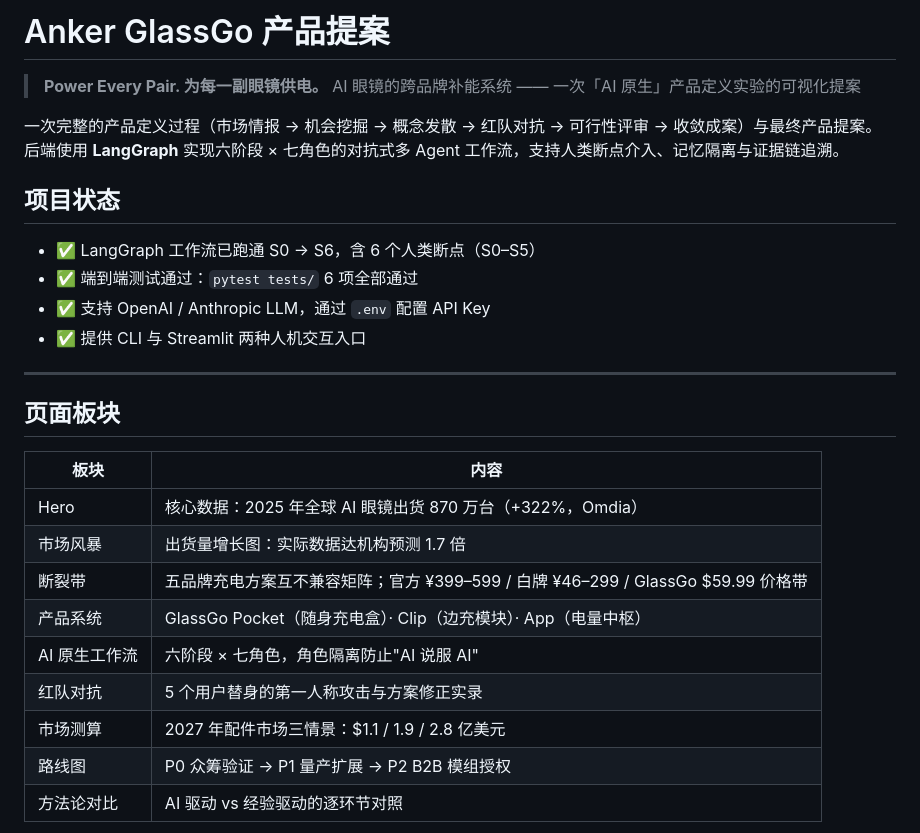
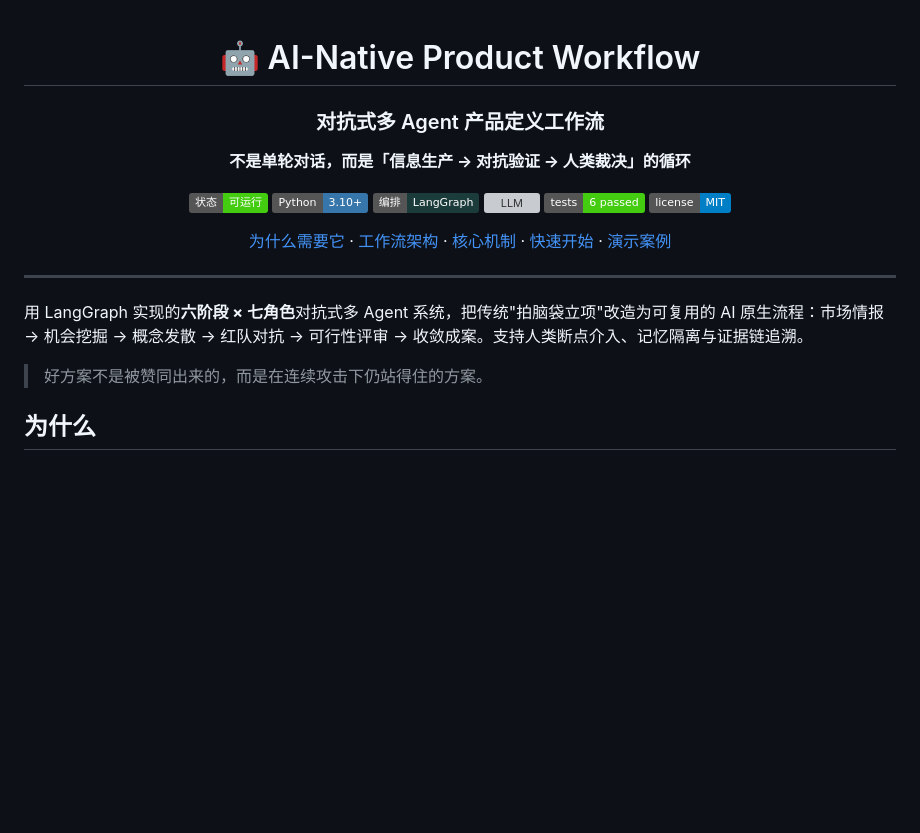
Before and after one commit to Fe1ixFe1icis/feishuAnkerGlassGo, a Markdown page: README.md, the part around one of its changes. GitHub-like rendering; badges without logos; blank space fills up the shorter version; grey boxes are pictures that could not be loaded.

```diff
--- a/README.md
+++ b/README.md
@@ -1,31 +1,27 @@
-# Anker GlassGo 产品提案
+<div align="center">
 
-> **Power Every Pair. 为每一副眼镜供电。**
-> AI 眼镜的跨品牌补能系统 —— 一次「AI 原生」产品定义实验的可视化提案
+# 🤖 AI-Native Product Workflow
 
-一次完整的产品定义过程（市场情报 → 机会挖掘 → 概念发散 → 红队对抗 → 可行性评审 → 收敛成案）与最终产品提案。后端使用 **LangGraph** 实现六阶段 × 七角色的对抗式多 Agent 工作流，支持人类断点介入、记忆隔离与证据链追溯。
+### 对抗式多 Agent 产品定义工作流
 
-## 项目状态
+**不是单轮对话，而是「信息生产 → 对抗验证 → 人类裁决」的循环**
 
-- ✅ LangGraph 工作流已跑通 S0 → S6，含 6 个人类断点（S0–S5）
-- ✅ 端到端测试通过：`pytest tests/` 6 项全部通过
-- ✅ 支持 OpenAI / Anthropic LLM，通过 `.env` 配置 API Key
-- ✅ 提供 CLI 与 Streamlit 两种人机交互入口
+![Status](https://img.shields.io/badge/状态-可运行-brightgreen)
+![Python](https://img.shields.io/badge/Python-3.10+-3776AB?logo=python&logoColor=white)
+![LangGraph](https://img.shields.io/badge/编排-LangGraph-1C3C3C)
+![LLM](https://img.shields.io/badge/LLM-OpenAI%20%2F%20Anthropic-412991)
+![Tests](https://img.shields.io/badge/tests-6%20passed-success)
+![License](https://img.shields.io/badge/license-MIT-blue)
+
+[为什么需要它](#为什么) · [工作流架构](#工作流架构) · [核心机制](#核心机制) · [快速开始](#快速开始) · [演示案例](#演示案例)
+
+</div>
 
 ---
 
+用 LangGraph 实现的**六阶段 × 七角色**对抗式多 Agent 系统，把传统"拍脑袋立项"改造为可复用的 AI 原生流程：市场情报 → 机会挖掘 → 概念发散 → 红队对抗 → 可行性评审 → 收敛成案。支持人类断点介入、记忆隔离与证据链追溯。
 
-## 页面板块
+> 好方案不是被赞同出来的，而是在连续攻击下仍站得住的方案。
 
-| 板块 | 内容 |
-|---|---|
-| Hero | 核心数据：2025 年全球 AI 眼镜出货 870 万台（+322%，Omdia） |
-| 市场风暴 | 出货量增长图：实际数据达机构预测 1.7 倍 |
-| 断裂带 | 五品牌充电方案互不兼容矩阵；官方 ¥399–599 / 白牌 ¥46–299 / GlassGo $59.99 价格带 |
-| 产品系统 | GlassGo Pocket（随身充电盒）· Clip（边充模块）· App（电量中枢） |
-| AI 原生工作流 | 六阶段 × 七角色，角色隔离防止"AI 说服 AI" |
-| 红队对抗 | 5 个用户替身的第一人称攻击与方案修正实录 |
-| 市场测算 | 2027 年配件市场三情景：$1.1 / 1.9 / 2.8 亿美元 |
-| 路线图 | P0 众筹验证 → P1 量产扩展 → P2 B2B 模组授权 |
-| 方法论对比 | AI 驱动 vs 经验驱动的逐环节对照 |
+## 为什么
 
```
Also changed, not shown: other parts of README.md (+124 -55 lines).
